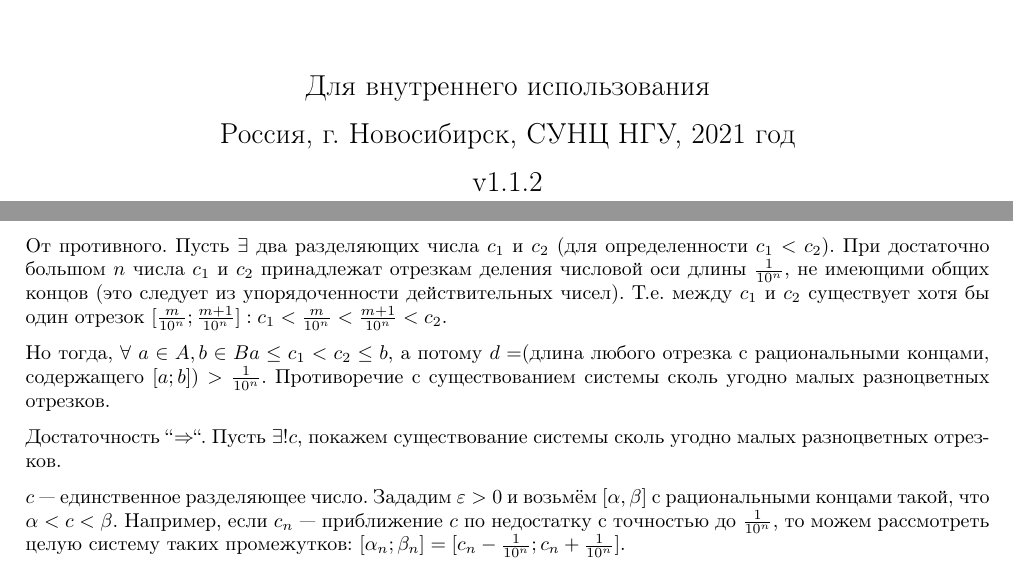
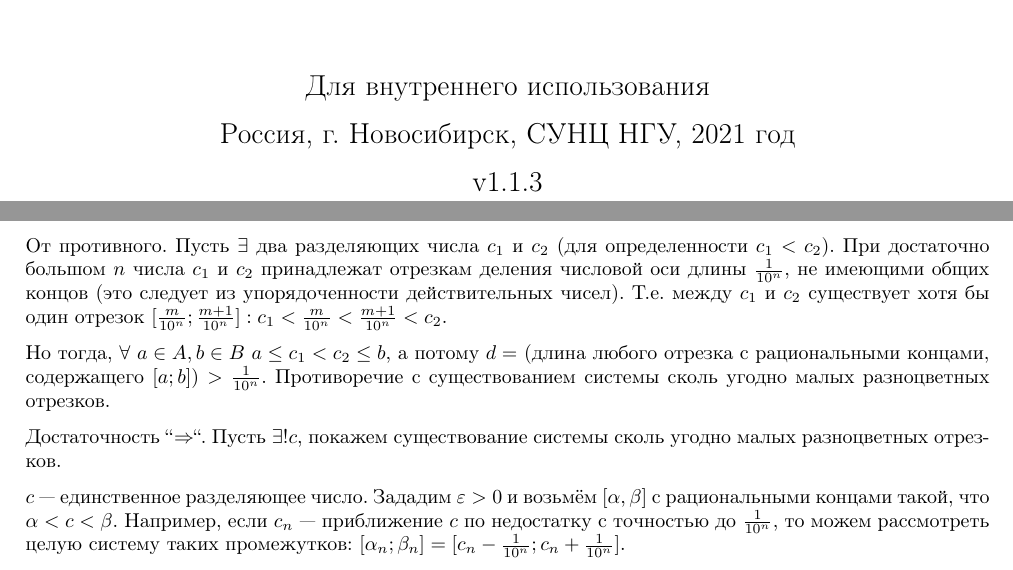
Before and after one commit to MagicWinnie/SESC_Maths, a LaTeX document (second_semester/second_semester.tex): two parts of pages 1 and 24 of 41, joined at a grey line, cut so that both start at the same text. Compiled offline with pdfLaTeX.

Commit message:
Typo fixed

```diff
--- a/second_semester/second_semester.tex
+++ b/second_semester/second_semester.tex
@@ -53,7 +53,7 @@
 
             Россия, г. Новосибирск, СУНЦ НГУ, 2021 год
 
-            v1.1.2
+            v1.1.3
 
         \end{center}
     \end{titlepage}
@@ -1150,7 +1150,7 @@
 
         От противного. Пусть $\exists$ два разделяющих числа $c_1$ и $c_2$ (для определенности $c_1 < c_2$). При достаточно большом $n$ числа $c_1$ и $c_2$ принадлежат отрезкам деления числовой оси длины $\frac{1}{10^n}$, не имеющими общих концов (это следует из упорядоченности действительных чисел). Т.е. между $c_1$ и $c_2$ существует хотя бы один отрезок $[\frac{m}{10^n}; \frac{m + 1}{10^n}]: c_1 < \frac{m}{10^n} < \frac{m + 1}{10^n} < c_2$.
 
-        Но тогда, $\forall\ a \in A, b \in B a \leq c_1 < c_2 \leq b$, а потому $d = $(длина любого отрезка с рациональными концами, содержащего $[a; b]$) $> \frac{1}{10^n}$. Противоречие с существованием системы сколь угодно малых разноцветных отрезков.
+        Но тогда, $\forall\ a \in A, b \in B\ a \leq c_1 < c_2 \leq b$, а потому $d =\ $(длина любого отрезка с рациональными концами, содержащего $[a; b]$) $> \frac{1}{10^n}$. Противоречие с существованием системы сколь угодно малых разноцветных отрезков.
 
         Достаточность ``$\Rightarrow$``. Пусть $\exists! c$, покажем существование системы сколь угодно малых разноцветных отрезков.
 
```
